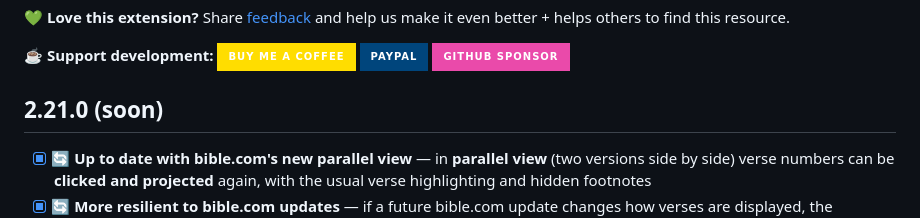
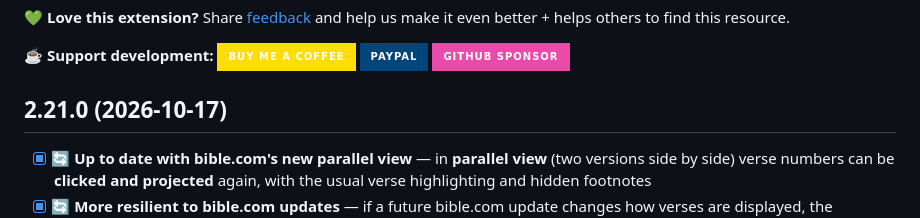
Before and after one commit to nmatei/chrome-bible-utilities, a Markdown page: release-notes.md, the part around the change. Rendered like a GitHub page; badges without logos.

Commit message:
release date 2.21.0 (2026-10-17)

```diff
--- a/release-notes.md
+++ b/release-notes.md
@@ -9,7 +9,7 @@ for [Chrome extension to for Bible.com](README.md) by [@Matei Nicolae](https://n
 <a href="https://paypal.me/mateinick" target="_blank"><img src="https://img.shields.io/badge/PayPal-00457C?style=for-the-badge&logo=paypal&logoColor=white" alt="PayPal" height="26"></a>
 <a href="https://github.com/sponsors/nmatei" target="_blank"><img src="https://img.shields.io/badge/Github_Sponsor-EA4AAA?style=for-the-badge&logo=githubsponsors&logoColor=white" alt="GitHub Sponsors" height="26"></a>
 
-## 2.21.0 (soon)
+## 2.21.0 (2026-10-17)
 
 - [x] 🔄 **Up to date with bible.com's new parallel view** — in **parallel view** (two versions side by side) verse numbers can be **clicked and projected** again, with the usual verse highlighting and hidden footnotes
 - [x] 🔄 **More resilient to bible.com updates** — if a future bible.com update changes how verses are displayed, the extension finds the verses by itself, so you can still **click and project** them until the next extension update
```
